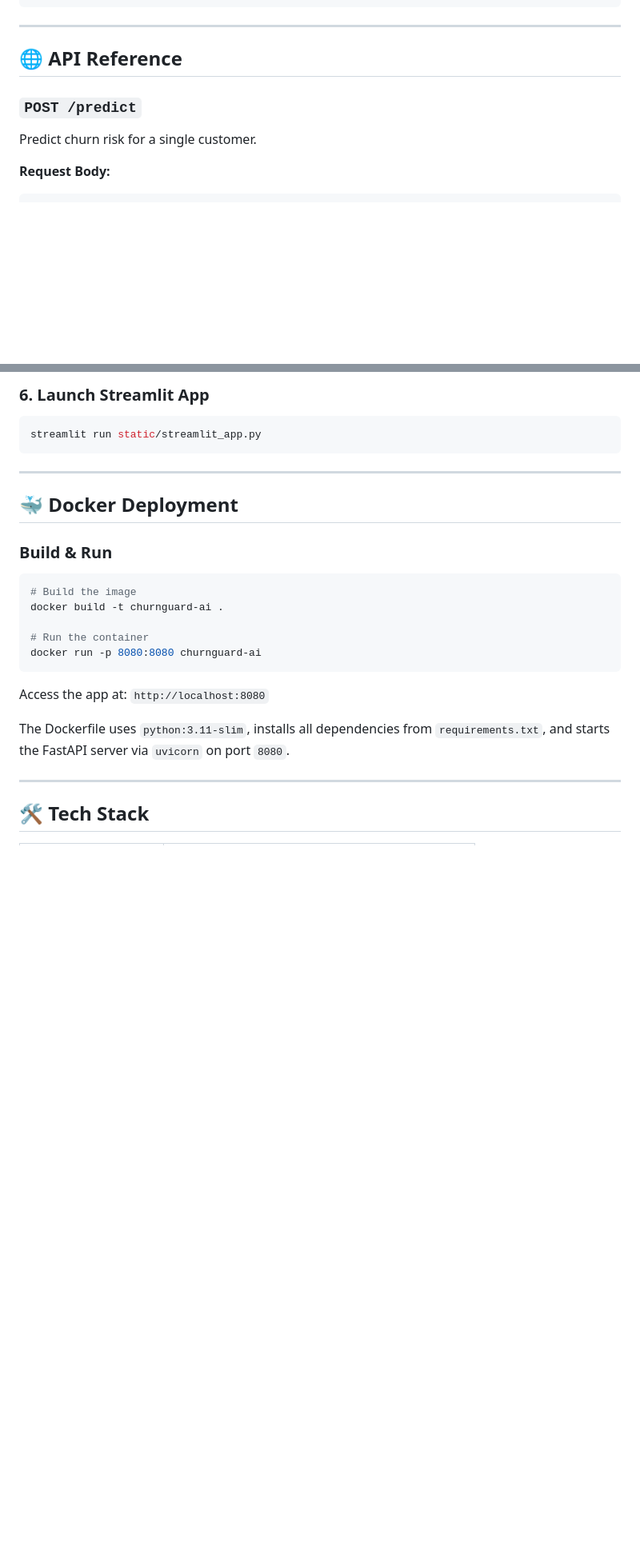
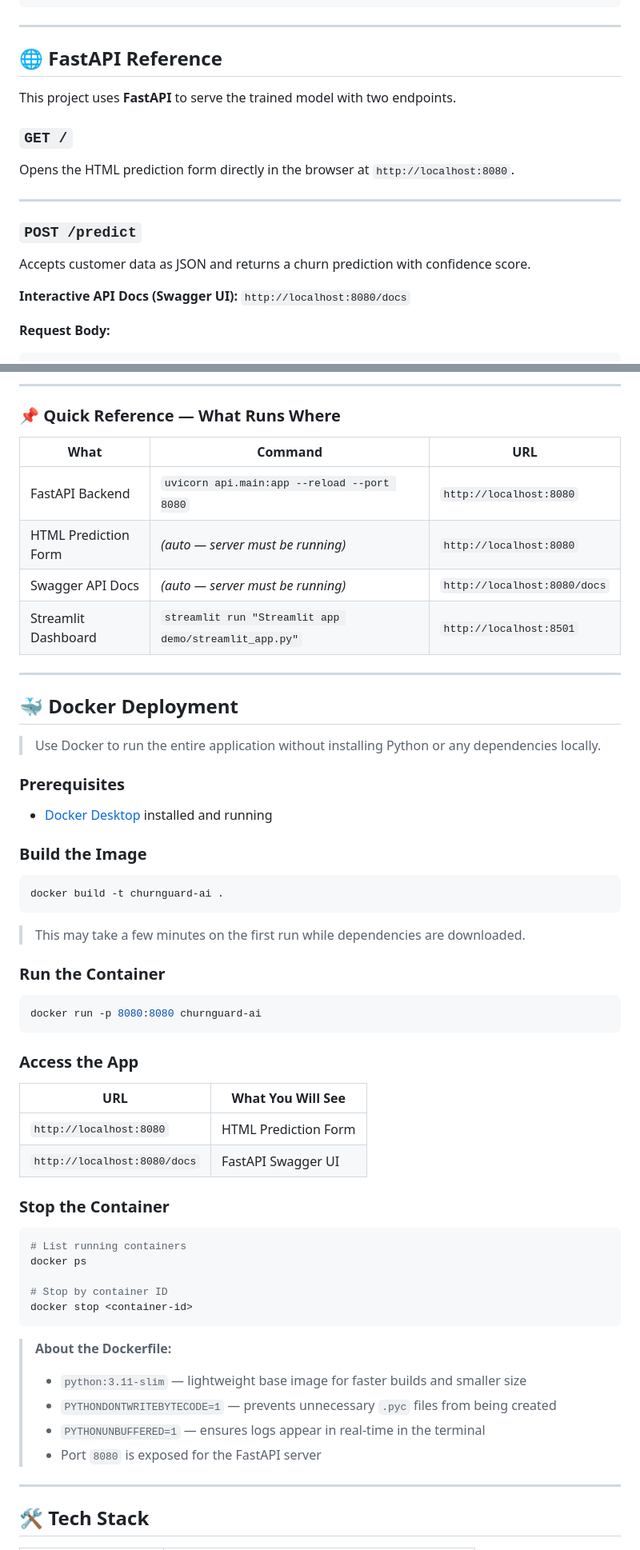
Before and after one commit to Md-Maruf-1727/customer-churn-prediction-ml, a Markdown page: README.md, 2 parts joined by grey strips. Shown at 80% size. GitHub-like rendering; blank space fills up the shorter version.

````diff
--- a/README.md
+++ b/README.md
@@ -270,11 +272,19 @@ ROC-AUC   : 0.830   ← Strong discrimination ability
 
 ---
 
-## 🌐 API Reference
+## 🌐 FastAPI Reference
+
+This project uses **FastAPI** to serve the trained model with two endpoints.
+
+### `GET /`
+Opens the HTML prediction form directly in the browser at `http://localhost:8080`.
+
+---
 
 ### `POST /predict`
+Accepts customer data as JSON and returns a churn prediction with confidence score.
 
-Predict churn risk for a single customer.
+**Interactive API Docs (Swagger UI):** `http://localhost:8080/docs`
 
 **Request Body:**
 ```json
@@ -379,25 +445,55 @@ API docs available at: `http://localhost:8080/docs`
 
-### 6. Launch Streamlit App
-```bash
-streamlit run static/streamlit_app.py
-```
+---
+
+### 📌 Quick Reference — What Runs Where
+
+| What | Command | URL |
+|---|---|---|
+| FastAPI Backend | `uvicorn api.main:app --reload --port 8080` | `http://localhost:8080` |
+| HTML Prediction Form | *(auto — server must be running)* | `http://localhost:8080` |
+| Swagger API Docs | *(auto — server must be running)* | `http://localhost:8080/docs` |
+| Streamlit Dashboard | `streamlit run "Streamlit app demo/streamlit_app.py"` | `http://localhost:8501` |
 
 ---
 
 ## 🐳 Docker Deployment
 
-### Build & Run
+> Use Docker to run the entire application without installing Python or any dependencies locally.
+
+### Prerequisites
+- [Docker Desktop](https://www.docker.com/products/docker-desktop/) installed and running
+
+### Build the Image
 ```bash
-# Build the image
 docker build -t churnguard-ai .
+```
+> This may take a few minutes on the first run while dependencies are downloaded.
 
-# Run the container
+### Run the Container
+```bash
 docker run -p 8080:8080 churnguard-ai
 ```
 
-Access the app at: `http://localhost:8080`
+### Access the App
+| URL | What You Will See |
+|---|---|
+| `http://localhost:8080` | HTML Prediction Form |
+| `http://localhost:8080/docs` | FastAPI Swagger UI |
 
-The Dockerfile uses `python:3.11-slim`, installs all dependencies from `requirements.txt`, and starts the FastAPI server via `uvicorn` on port `8080`.
+### Stop the Container
+```bash
+# List running containers
+docker ps
+
+# Stop by container ID
+docker stop <container-id>
+```
+
+> **About the Dockerfile:**
+> - `python:3.11-slim` — lightweight base image for faster builds and smaller size
+> - `PYTHONDONTWRITEBYTECODE=1` — prevents unnecessary `.pyc` files from being created
+> - `PYTHONUNBUFFERED=1` — ensures logs appear in real-time in the terminal
+> - Port `8080` is exposed for the FastAPI server
 
 ---
 
````
Also changed, not shown: other parts of README.md (+118 -64 lines).
